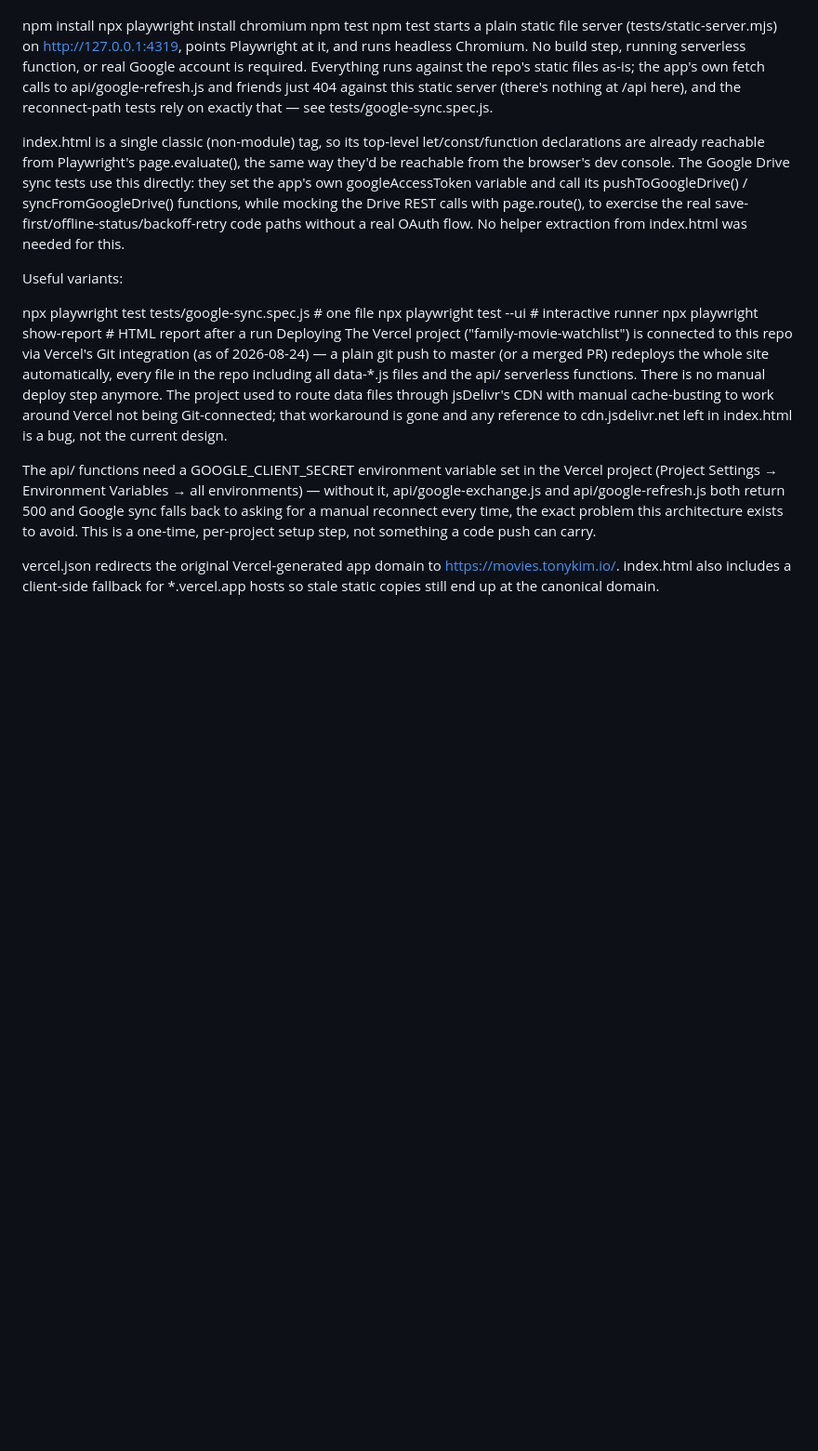
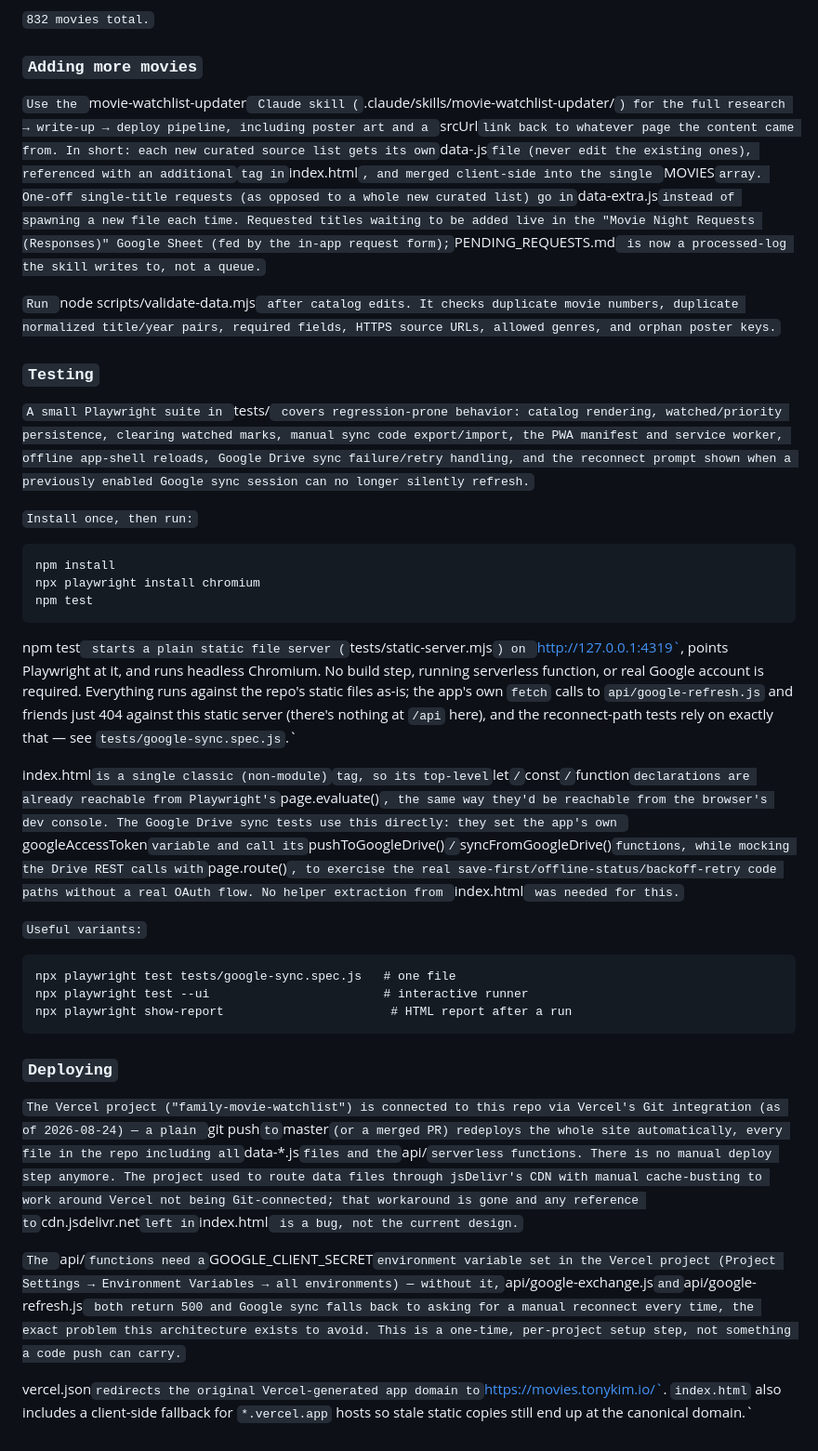
Before and after one commit to tokim25/movie-app-repo, a Markdown page: README.md, the part around one of its changes. Shown at 93% size. Rendered like a GitHub page; blank space fills up the shorter version.

````diff
--- a/README.md
+++ b/README.md
@@ -77,18 +77,39 @@ Install once, then run:
+`832 movies total.`
+
+### `Adding more movies`
+
+`Use the `movie-watchlist-updater` Claude skill (`.claude/skills/movie-watchlist-updater/`) for the full research → write-up → deploy pipeline, including poster art and a `srcUrl` link back to whatever page the content came from. In short: each new curated source list gets its own `data-<source>.js` file (never edit the existing ones), referenced with an additional `<script>` tag in `index.html`, and merged client-side into the single `MOVIES` array. One-off single-title requests (as opposed to a whole new curated list) go in `data-extra.js` instead of spawning a new file each time. Requested titles waiting to be added live in the "Movie Night Requests (Responses)" Google Sheet (fed by the in-app request form); `PENDING_REQUESTS.md` is now a processed-log the skill writes to, not a queue.`
+
+`Run `node scripts/validate-data.mjs` after catalog edits. It checks duplicate movie numbers, duplicate normalized title/year pairs, required fields, HTTPS source URLs, allowed genres, and orphan poster keys.`
+
+### `Testing`
+
+`A small Playwright suite in `tests/` covers regression-prone behavior: catalog rendering, watched/priority persistence, clearing watched marks, manual sync code export/import, the PWA manifest and service worker, offline app-shell reloads, Google Drive sync failure/retry handling, and the reconnect prompt shown when a previously enabled Google sync session can no longer silently refresh.`
+
+`Install once, then run:`
+
+```
 npm install
 npx playwright install chromium
 npm test
-npm test starts a plain static file server (tests/static-server.mjs) on http://127.0.0.1:4319, points Playwright at it, and runs headless Chromium. No build step, running serverless function, or real Google account is required. Everything runs against the repo's static files as-is; the app's own fetch calls to api/google-refresh.js and friends just 404 against this static server (there's nothing at /api here), and the reconnect-path tests rely on exactly that — see tests/google-sync.spec.js.
+```
 
-index.html is a single classic (non-module) <script> tag, so its top-level let/const/function declarations are already reachable from Playwright's page.evaluate(), the same way they'd be reachable from the browser's dev console. The Google Drive sync tests use this directly: they set the app's own googleAccessToken variable and call its pushToGoogleDrive() / syncFromGoogleDrive() functions, while mocking the Drive REST calls with page.route(), to exercise the real save-first/offline-status/backoff-retry code paths without a real OAuth flow. No helper extraction from index.html was needed for this.
+npm test` starts a plain static file server (`tests/static-server.mjs`) on `http://127.0.0.1:4319`, points Playwright at it, and runs headless Chromium. No build step, running serverless function, or real Google account is required. Everything runs against the repo's static files as-is; the app's own `fetch` calls to `api/google-refresh.js` and friends just 404 against this static server (there's nothing at `/api` here), and the reconnect-path tests rely on exactly that — see `tests/google-sync.spec.js`.`
 
-Useful variants:
+index.html` is a single classic (non-module) `<script>` tag, so its top-level `let`/`const`/`function` declarations are already reachable from Playwright's `page.evaluate()`, the same way they'd be reachable from the browser's dev console. The Google Drive sync tests use this directly: they set the app's own `googleAccessToken` variable and call its `pushToGoogleDrive()` / `syncFromGoogleDrive()` functions, while mocking the Drive REST calls with `page.route()`, to exercise the real save-first/offline-status/backoff-retry code paths without a real OAuth flow. No helper extraction from `index.html` was needed for this.`
 
+`Useful variants:`
+
+```
 npx playwright test tests/google-sync.spec.js   # one file
 npx playwright test --ui                        # interactive runner
 npx playwright show-report                       # HTML report after a run
-Deploying
-The Vercel project ("family-movie-watchlist") is connected to this repo via Vercel's Git integration (as of 2026-08-24) — a plain git push to master (or a merged PR) redeploys the whole site automatically, every file in the repo including all data-*.js files and the api/ serverless functions. There is no manual deploy step anymore. The project used to route data files through jsDelivr's CDN with manual cache-busting to work around Vercel not being Git-connected; that workaround is gone and any reference to cdn.jsdelivr.net left in index.html is a bug, not the current design.
+```
 
-The api/ functions need a GOOGLE_CLIENT_SECRET environment variable set in the Vercel project (Project Settings → Environment Variables → all environments) — without it, api/google-exchange.js and api/google-refresh.js both return 500 and Google sync falls back to asking for a manual reconnect every time, the exact problem this architecture exists to avoid. This is a one-time, per-project setup step, not something a code push can carry.
+### `Deploying`
 
-vercel.json redirects the original Vercel-generated app domain to https://movies.tonykim.io/. index.html also includes a client-side fallback for *.vercel.app hosts so stale static copies still end up at the canonical domain.
+`The Vercel project ("family-movie-watchlist") is connected to this repo via Vercel's Git integration (as of 2026-08-24) — a plain `git push` to `master` (or a merged PR) redeploys the whole site automatically, every file in the repo including all `data-*.js` files and the `api/` serverless functions. There is no manual deploy step anymore. The project used to route data files through jsDelivr's CDN with manual cache-busting to work around Vercel not being Git-connected; that workaround is gone and any reference to `cdn.jsdelivr.net` left in `index.html` is a bug, not the current design.`
+
+`The `api/` functions need a `GOOGLE_CLIENT_SECRET` environment variable set in the Vercel project (Project Settings → Environment Variables → all environments) — without it, `api/google-exchange.js` and `api/google-refresh.js` both return 500 and Google sync falls back to asking for a manual reconnect every time, the exact problem this architecture exists to avoid. This is a one-time, per-project setup step, not something a code push can carry.`
+
+vercel.json` redirects the original Vercel-generated app domain to `https://movies.tonykim.io/`. `index.html` also includes a client-side fallback for `*.vercel.app` hosts so stale static copies still end up at the canonical domain.`
````
Also changed, not shown: other parts of README.md (+50 -50 lines).
